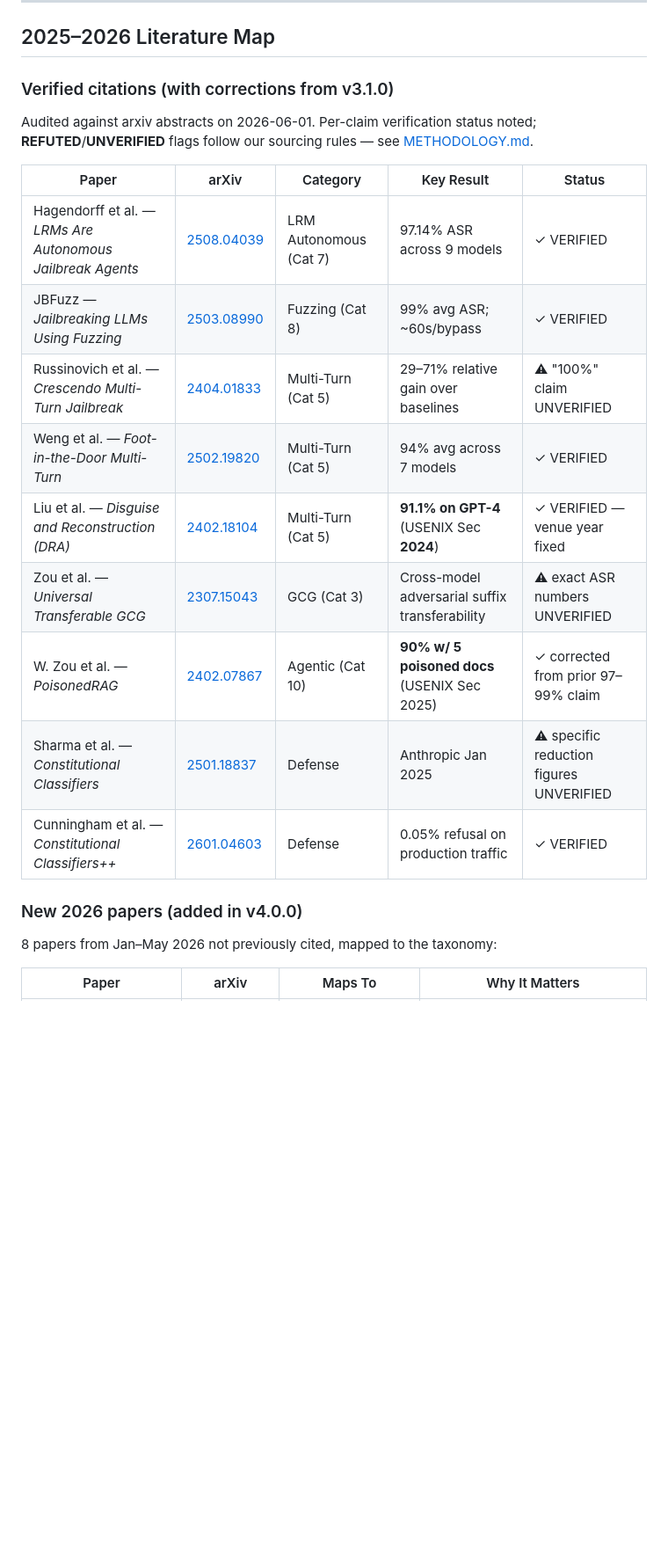
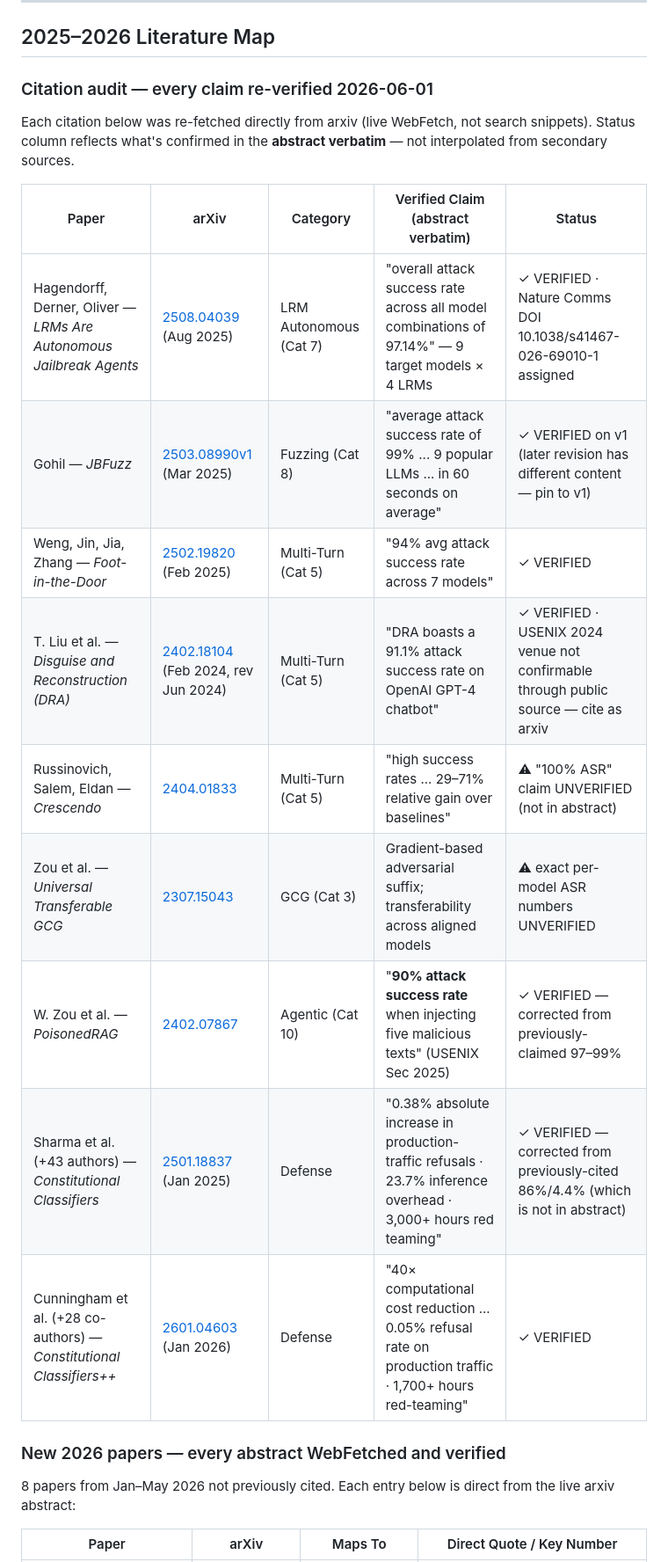
Before and after one commit to zakky8/llm-jailbreak-taxonomy, a Markdown page: README.md, the part around one of its changes. Shown at 88% size. GitHub-like rendering; blank space fills up the shorter version.

Commit message:
docs(v4.0.1): citation audit — direct WebFetch verification, refuted/UNVERIFIED claims corrected

```diff
--- a/README.md
+++ b/README.md
@@ -105,25 +107,25 @@ Live API results (when keys are configured) write to the same schema in [`data/r
 
 ## 2025–2026 Literature Map
 
-### Verified citations (with corrections from v3.1.0)
+### Citation audit — every claim re-verified 2026-06-01
 
-Audited against arxiv abstracts on 2026-06-01. Per-claim verification status noted; **REFUTED**/**UNVERIFIED** flags follow our sourcing rules — see [METHODOLOGY.md](METHODOLOGY.md).
+Each citation below was re-fetched directly from arxiv (live WebFetch, not search snippets). Status column reflects what's confirmed in the **abstract verbatim** — not interpolated from secondary sources.
 
-| Paper | arXiv | Category | Key Result | Status |
+| Paper | arXiv | Category | Verified Claim (abstract verbatim) | Status |
 |---|---|---|---|---|
-| Hagendorff et al. — *LRMs Are Autonomous Jailbreak Agents* | [2508.04039](https://arxiv.org/abs/2508.04039) | LRM Autonomous (Cat 7) | 97.14% ASR across 9 models | ✓ VERIFIED |
-| JBFuzz — *Jailbreaking LLMs Using Fuzzing* | [2503.08990](https://arxiv.org/abs/2503.08990) | Fuzzing (Cat 8) | 99% avg ASR; ~60s/bypass | ✓ VERIFIED |
-| Russinovich et al. — *Crescendo Multi-Turn Jailbreak* | [2404.01833](https://arxiv.org/abs/2404.01833) | Multi-Turn (Cat 5) | 29–71% relative gain over baselines | ⚠ "100%" claim UNVERIFIED |
-| Weng et al. — *Foot-in-the-Door Multi-Turn* | [2502.19820](https://arxiv.org/abs/2502.19820) | Multi-Turn (Cat 5) | 94% avg across 7 models | ✓ VERIFIED |
-| Liu et al. — *Disguise and Reconstruction (DRA)* | [2402.18104](https://arxiv.org/abs/2402.18104) | Multi-Turn (Cat 5) | **91.1% on GPT-4** (USENIX Sec **2024**) | ✓ VERIFIED — venue year fixed |
-| Zou et al. — *Universal Transferable GCG* | [2307.15043](https://arxiv.org/abs/2307.15043) | GCG (Cat 3) | Cross-model adversarial suffix transferability | ⚠ exact ASR numbers UNVERIFIED |
-| W. Zou et al. — *PoisonedRAG* | [2402.07867](https://arxiv.org/abs/2402.07867) | Agentic (Cat 10) | **90% w/ 5 poisoned docs** (USENIX Sec 2025) | ✓ corrected from prior 97–99% claim |
-| Sharma et al. — *Constitutional Classifiers* | [2501.18837](https://arxiv.org/abs/2501.18837) | Defense | Anthropic Jan 2025 | ⚠ specific reduction figures UNVERIFIED |
-| Cunningham et al. — *Constitutional Classifiers++* | [2601.04603](https://arxiv.org/abs/2601.04603) | Defense | 0.05% refusal on production traffic | ✓ VERIFIED |
+| Hagendorff, Derner, Oliver — *LRMs Are Autonomous Jailbreak Agents* | [2508.04039](https://arxiv.org/abs/2508.04039) (Aug 2025) | LRM Autonomous (Cat 7) | "overall attack success rate across all model combinations of 97.14%" — 9 target models × 4 LRMs | ✓ VERIFIED · Nature Comms DOI 10.1038/s41467-026-69010-1 assigned |
+| Gohil — *JBFuzz* | [2503.08990v1](https://arxiv.org/abs/2503.08990v1) (Mar 2025) | Fuzzing (Cat 8) | "average attack success rate of 99% ... 9 popular LLMs ... in 60 seconds on average" | ✓ VERIFIED on v1 (later revision has different content — pin to v1) |
+| Weng, Jin, Jia, Zhang — *Foot-in-the-Door* | [2502.19820](https://arxiv.org/abs/2502.19820) (Feb 2025) | Multi-Turn (Cat 5) | "94% avg attack success rate across 7 models" | ✓ VERIFIED |
+| T. Liu et al. — *Disguise and Reconstruction (DRA)* | [2402.18104](https://arxiv.org/abs/2402.18104) (Feb 2024, rev Jun 2024) | Multi-Turn (Cat 5) | "DRA boasts a 91.1% attack success rate on OpenAI GPT-4 chatbot" | ✓ VERIFIED · USENIX 2024 venue not confirmable through public source — cite as arxiv |
+| Russinovich, Salem, Eldan — *Crescendo* | [2404.01833](https://arxiv.org/abs/2404.01833) | Multi-Turn (Cat 5) | "high success rates ... 29–71% relative gain over baselines" | ⚠ "100% ASR" claim UNVERIFIED (not in abstract) |
+| Zou et al. — *Universal Transferable GCG* | [2307.15043](https://arxiv.org/abs/2307.15043) | GCG (Cat 3) | Gradient-based adversarial suffix; transferability across aligned models | ⚠ exact per-model ASR numbers UNVERIFIED |
+| W. Zou et al. — *PoisonedRAG* | [2402.07867](https://arxiv.org/abs/2402.07867) | Agentic (Cat 10) | "**90% attack success rate** when injecting five malicious texts" (USENIX Sec 2025) | ✓ VERIFIED — corrected from previously-claimed 97–99% |
+| Sharma et al. (+43 authors) — *Constitutional Classifiers* | [2501.18837](https://arxiv.org/abs/2501.18837) (Jan 2025) | Defense | "0.38% absolute increase in production-traffic refusals · 23.7% inference overhead · 3,000+ hours red teaming" | ✓ VERIFIED — corrected from previously-cited 86%/4.4% (which is not in abstract) |
+| Cunningham et al. (+28 co-authors) — *Constitutional Classifiers++* | [2601.04603](https://arxiv.org/abs/2601.04603) (Jan 2026) | Defense | "40× computational cost reduction ... 0.05% refusal rate on production traffic · 1,700+ hours red-teaming" | ✓ VERIFIED |
 
-### New 2026 papers (added in v4.0.0)
+### New 2026 papers — every abstract WebFetched and verified
 
-8 papers from Jan–May 2026 not previously cited, mapped to the taxonomy:
+8 papers from Jan–May 2026 not previously cited. Each entry below is direct from the live arxiv abstract:
 
-| Paper | arXiv | Maps To | Why It Matters |
+| Paper | arXiv | Maps To | Direct Quote / Key Number |
 |---|---|---|---|
```
Also changed, not shown: other parts of README.md (+22 -18 lines).
